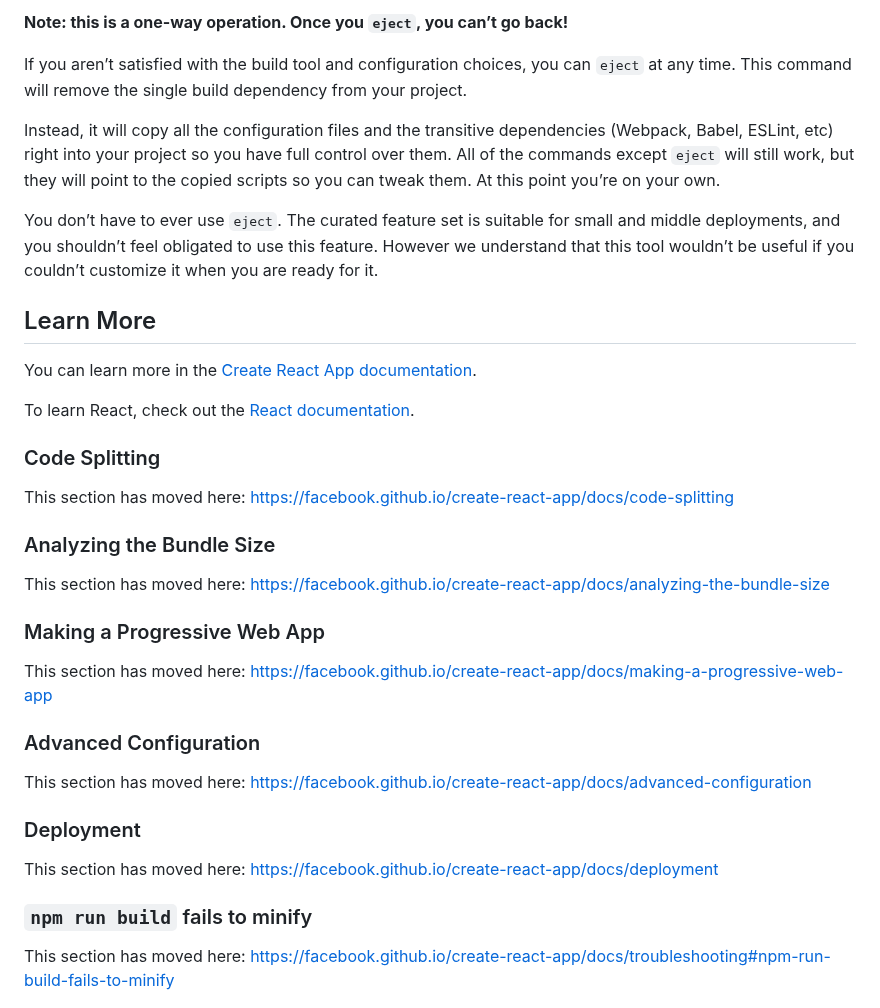
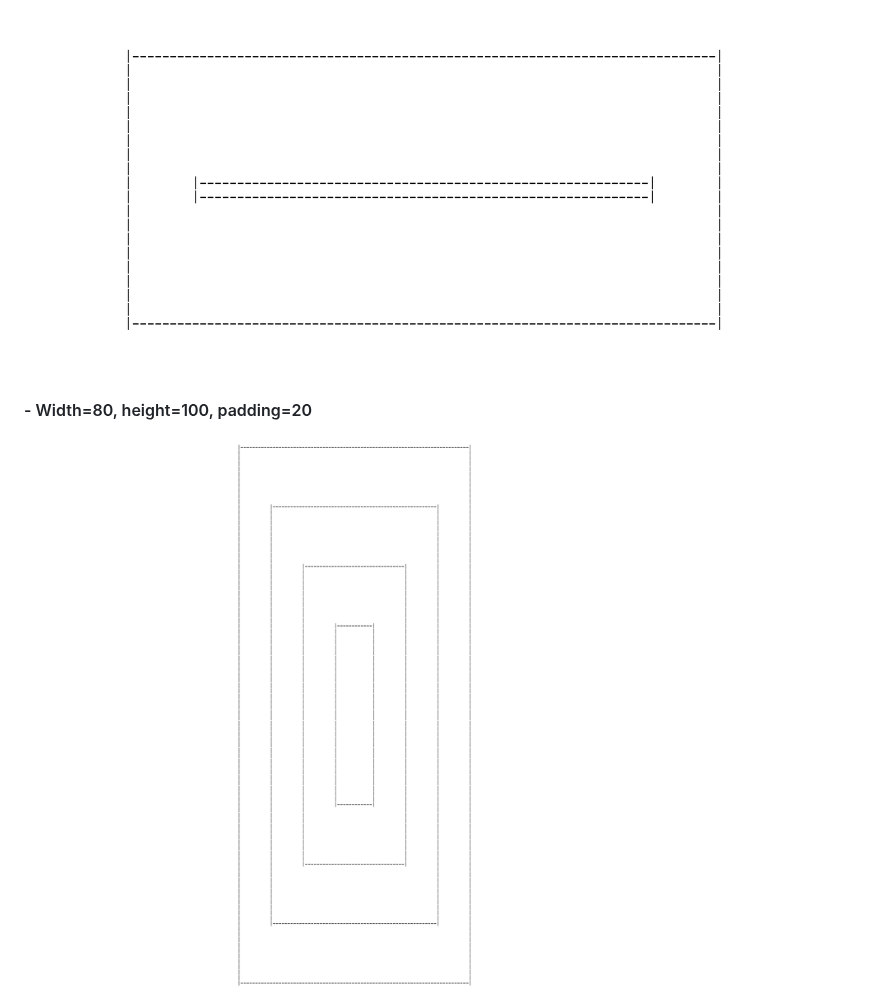
Before and after one commit to basemkhirat/recursive-matrix, a Markdown page: README.md, the part around one of its changes. GitHub-like rendering; pictures changed too: screenshots/80-100-20.png (added), screenshots/80-20-16.png (added).

```diff
--- a/README.md
+++ b/README.md
@@ -31,38 +36,6 @@ See the section about [deployment](https://facebook.github.io/create-react-app/d
 
-**Note: this is a one-way operation. Once you `eject`, you can’t go back!**
+<img src="https://github.com/basemkhirat/recursive-matrix/raw/master/screenshots/80-20-16.png">
 
-If you aren’t satisfied with the build tool and configuration choices, you can `eject` at any time. This command will remove the single build dependency from your project.
+#### - Width=80, height=100, padding=20
 
-Instead, it will copy all the configuration files and the transitive dependencies (Webpack, Babel, ESLint, etc) right into your project so you have full control over them. All of the commands except `eject` will still work, but they will point to the copied scripts so you can tweak them. At this point you’re on your own.
-
-You don’t have to ever use `eject`. The curated feature set is suitable for small and middle deployments, and you shouldn’t feel obligated to use this feature. However we understand that this tool wouldn’t be useful if you couldn’t customize it when you are ready for it.
-
-## Learn More
-
-You can learn more in the [Create React App documentation](https://facebook.github.io/create-react-app/docs/getting-started).
-
-To learn React, check out the [React documentation](https://reactjs.org/).
-
-### Code Splitting
-
-This section has moved here: https://facebook.github.io/create-react-app/docs/code-splitting
-
-### Analyzing the Bundle Size
-
-This section has moved here: https://facebook.github.io/create-react-app/docs/analyzing-the-bundle-size
-
-### Making a Progressive Web App
-
-This section has moved here: https://facebook.github.io/create-react-app/docs/making-a-progressive-web-app
-
-### Advanced Configuration
-
-This section has moved here: https://facebook.github.io/create-react-app/docs/advanced-configuration
-
-### Deployment
-
-This section has moved here: https://facebook.github.io/create-react-app/docs/deployment
-
-### `npm run build` fails to minify
-
-This section has moved here: https://facebook.github.io/create-react-app/docs/troubleshooting#npm-run-build-fails-to-minify
+<img src="https://github.com/basemkhirat/recursive-matrix/raw/master/screenshots/80-100-20.png">
```
Also changed, not shown: other parts of README.md (+23 -18 lines), screenshots/20-40-6.png (added), screenshots/60-60-10.png (added), 3 other files.
